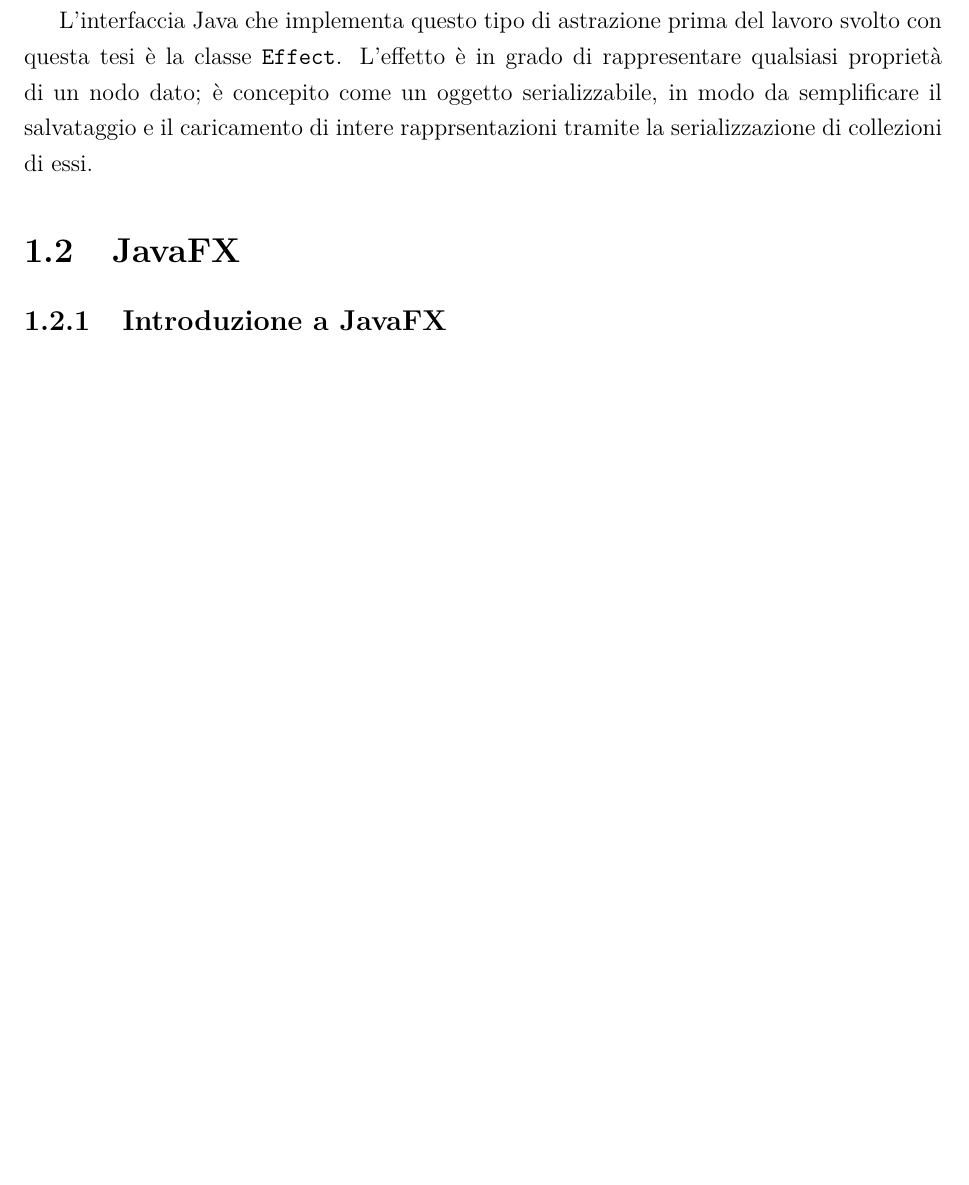
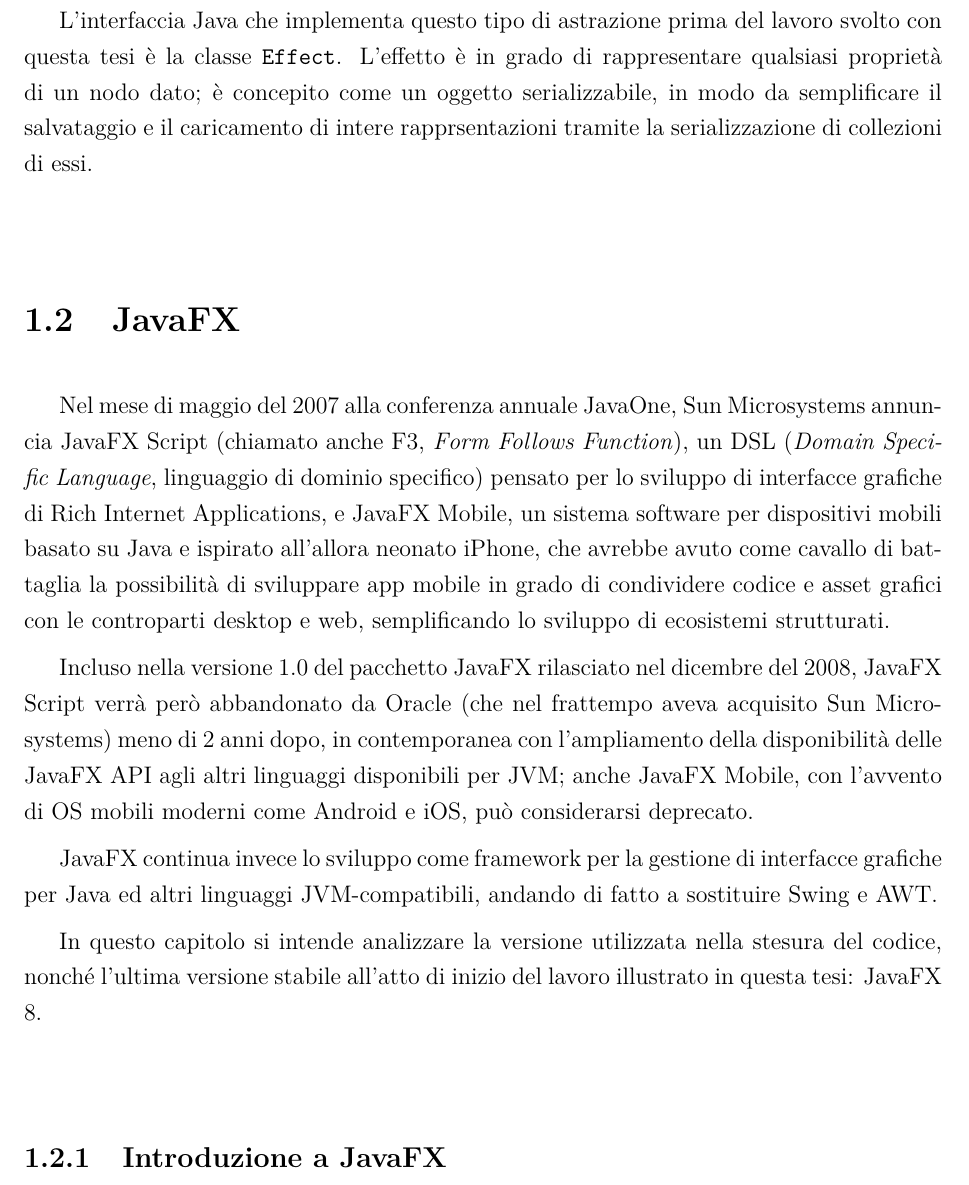
Before and after one commit to NiccoMlt/Tesi-di-Laurea-Alchemist, a LaTeX book (maltoni_niccolo_tesi.tex, which reads tex/mainmatter/capitolo1.tex): part of page 14 of 22 before the commit and part of page 14 of 23 after it, cut so that both start at the same text, the shorter picture padded with empty space. Compiled offline with pdfLaTeX.

Commit message:
Completata introduzione alla sezione 1.2

```diff
--- a/tex/mainmatter/capitolo1.tex
+++ b/tex/mainmatter/capitolo1.tex
@@ -165,4 +165,13 @@
                 L'effetto è in grado di rappresentare qualsiasi proprietà di un nodo dato; è concepito come un oggetto serializzabile, in modo da semplificare il salvataggio e il caricamento di intere rapprsentazioni tramite la serializzazione di collezioni di essi.
 
     \section{JavaFX}\label{sec:jfx}
+
+        Nel mese di maggio del 2007 alla conferenza annuale JavaOne, Sun Microsystems annuncia JavaFX Script (chiamato anche F3, \engEmph{Form~Follows~Function}), un DSL (\engEmph{Domain~Specific~Language}, linguaggio di dominio specifico) pensato per lo sviluppo di interfacce grafiche di Rich Internet Applications, e JavaFX Mobile, un sistema software per dispositivi mobili basato su Java e ispirato all'allora neonato iPhone, che avrebbe avuto come cavallo di battaglia la possibilità di sviluppare app mobile in grado di condividere codice e asset grafici con le controparti desktop e web, semplificando lo sviluppo di ecosistemi strutturati.
+
+        Incluso nella versione 1.0 del pacchetto JavaFX rilasciato nel dicembre del 2008, JavaFX Script verrà però abbandonato da Oracle (che nel frattempo aveva acquisito Sun Microsystems) meno di 2 anni dopo, in contemporanea con l'ampliamento della disponibilità delle JavaFX API agli altri linguaggi disponibili per JVM; anche JavaFX Mobile, con l'avvento di OS mobili moderni come Android e iOS, può considerarsi deprecato.
+
+        JavaFX continua invece lo sviluppo come framework per la gestione di interfacce grafiche per Java ed altri linguaggi JVM-compatibili, andando di fatto a sostituire Swing e AWT.
+
+        In questo capitolo si intende analizzare la versione utilizzata nella stesura del codice, nonché l'ultima versione stabile all'atto di inizio del lavoro illustrato in questa tesi: JavaFX 8.
+
         \subsection{Introduzione a JavaFX}\label{sub:jfxIntro}
```
Also changed, not shown: maltoni_niccolo_tesi.pdf, tex/mainmatter/capitolo1.tex (3 more changed lines).
